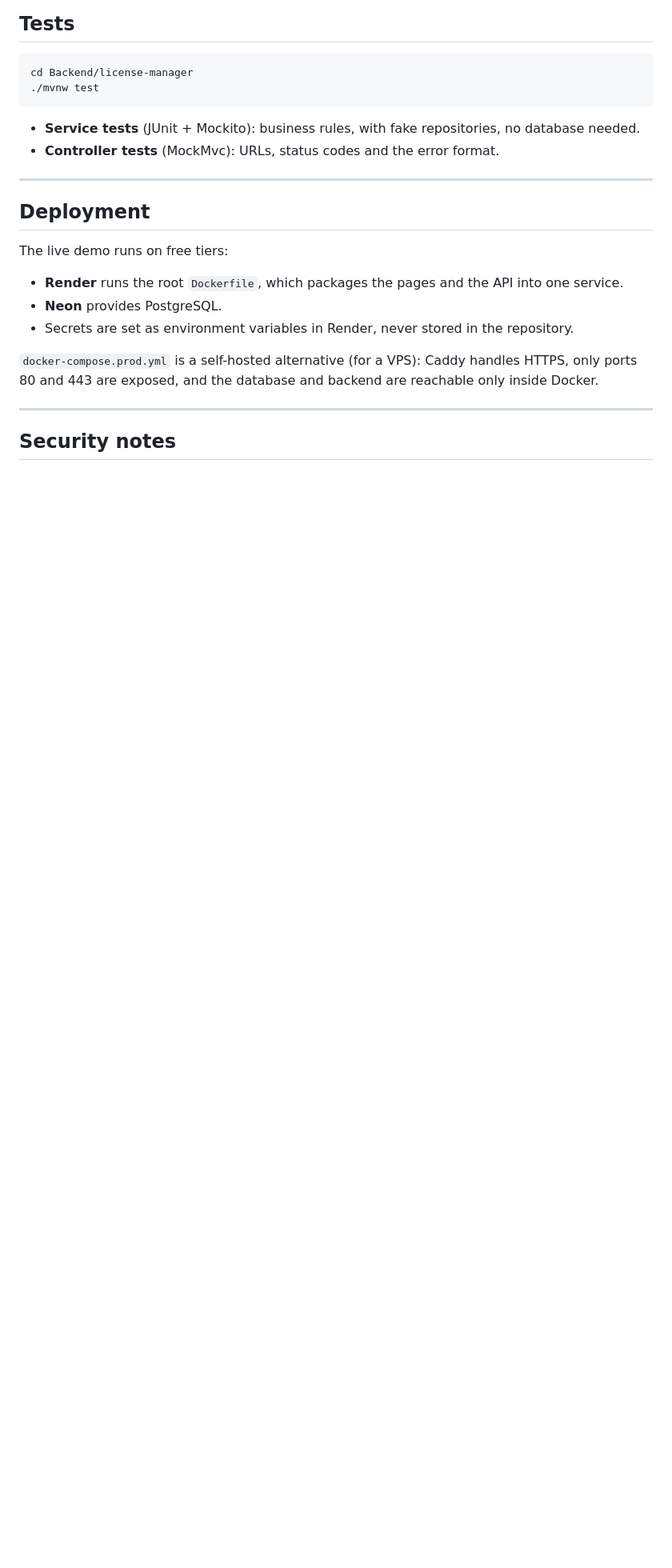
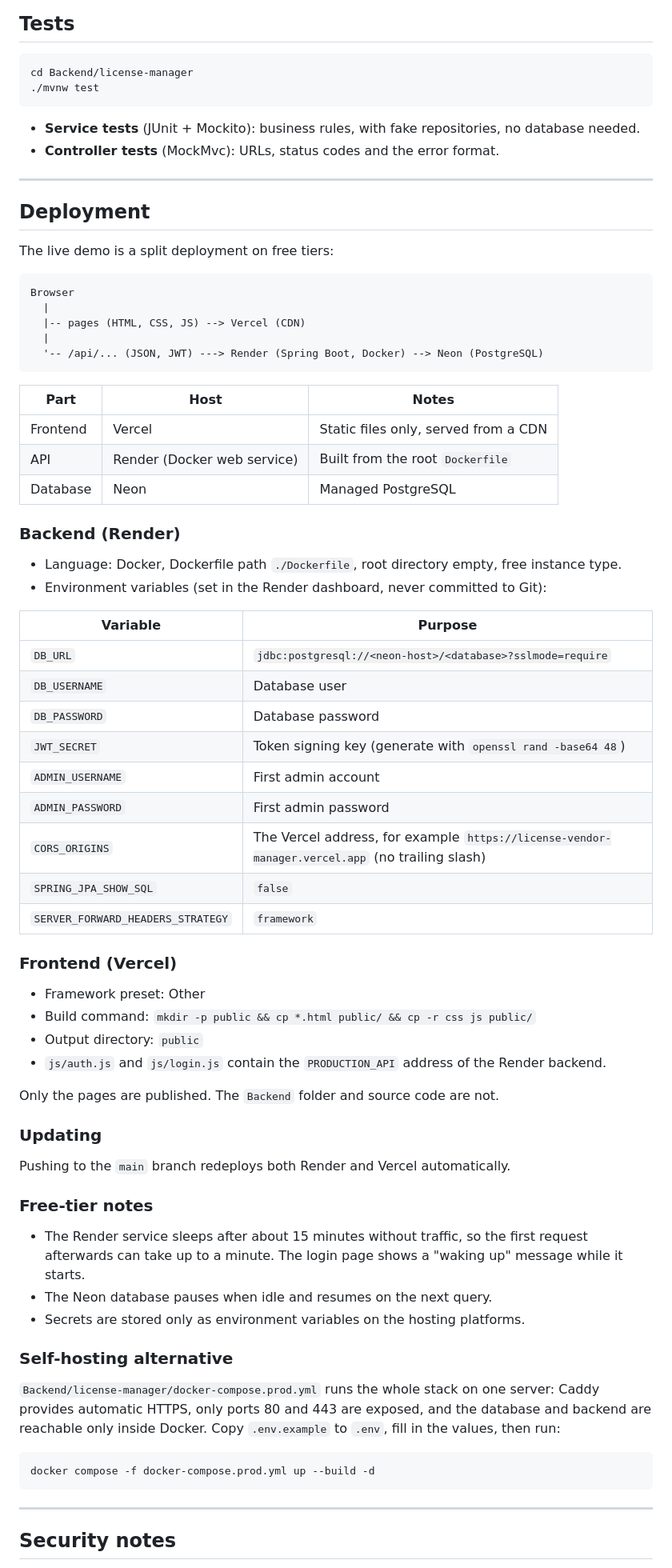
Before and after one commit to sameerbarala/license-vendor-manager, a Markdown page: README.md, the part around one of its changes. Shown at 80% size. Rendered like a GitHub page; blank space fills up the shorter version.

Commit message:
Update README deployment section

````diff
--- a/README.md
+++ b/README.md
@@ -214,15 +214,68 @@ cd Backend/license-manager
 
 ---
 
+
 ## Deployment
 
-The live demo runs on free tiers:
+The live demo is a split deployment on free tiers:
 
-- **Render** runs the root `Dockerfile`, which packages the pages and the API into one service.
-- **Neon** provides PostgreSQL.
-- Secrets are set as environment variables in Render, never stored in the repository.
+```
+Browser
+  |
+  |-- pages (HTML, CSS, JS) --> Vercel (CDN)
+  |
+  '-- /api/... (JSON, JWT) ---> Render (Spring Boot, Docker) --> Neon (PostgreSQL)
+```
 
-`docker-compose.prod.yml` is a self-hosted alternative (for a VPS): Caddy handles HTTPS, only ports 80 and 443 are exposed, and the database and backend are reachable only inside Docker.
+| Part | Host | Notes |
+|---|---|---|
+| Frontend | Vercel | Static files only, served from a CDN |
+| API | Render (Docker web service) | Built from the root `Dockerfile` |
+| Database | Neon | Managed PostgreSQL |
+
+### Backend (Render)
+
+- Language: Docker, Dockerfile path `./Dockerfile`, root directory empty, free instance type.
+- Environment variables (set in the Render dashboard, never committed to Git):
+
+| Variable | Purpose |
+|---|---|
+| `DB_URL` | `jdbc:postgresql://<neon-host>/<database>?sslmode=require` |
+| `DB_USERNAME` | Database user |
+| `DB_PASSWORD` | Database password |
+| `JWT_SECRET` | Token signing key (generate with `openssl rand -base64 48`) |
+| `ADMIN_USERNAME` | First admin account |
+| `ADMIN_PASSWORD` | First admin password |
+| `CORS_ORIGINS` | The Vercel address, for example `https://license-vendor-manager.vercel.app` (no trailing slash) |
+| `SPRING_JPA_SHOW_SQL` | `false` |
+| `SERVER_FORWARD_HEADERS_STRATEGY` | `framework` |
+
+### Frontend (Vercel)
+
+- Framework preset: Other
+- Build command: `mkdir -p public && cp *.html public/ && cp -r css js public/`
+- Output directory: `public`
+- `js/auth.js` and `js/login.js` contain the `PRODUCTION_API` address of the Render backend.
+
+Only the pages are published. The `Backend` folder and source code are not.
+
+### Updating
+
+Pushing to the `main` branch redeploys both Render and Vercel automatically.
+
+### Free-tier notes
+
+- The Render service sleeps after about 15 minutes without traffic, so the first request afterwards can take up to a minute. The login page shows a "waking up" message while it starts.
+- The Neon database pauses when idle and resumes on the next query.
+- Secrets are stored only as environment variables on the hosting platforms.
+
+### Self-hosting alternative
+
+`Backend/license-manager/docker-compose.prod.yml` runs the whole stack on one server: Caddy provides automatic HTTPS, only ports 80 and 443 are exposed, and the database and backend are reachable only inside Docker. Copy `.env.example` to `.env`, fill in the values, then run:
+
+```
+docker compose -f docker-compose.prod.yml up --build -d
+```
 
 ---
 
````
Also changed, not shown: other parts of README.md (+1 -1 lines).
